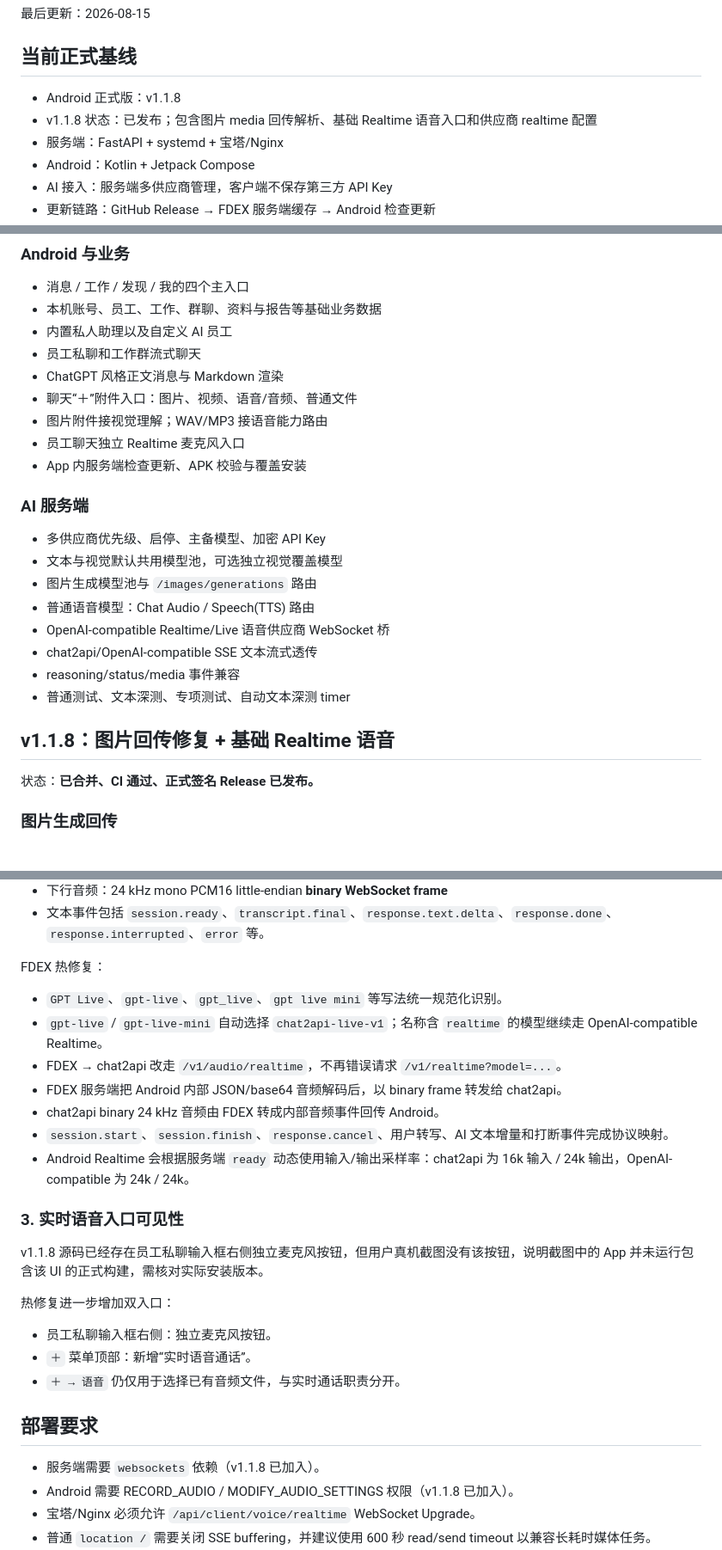
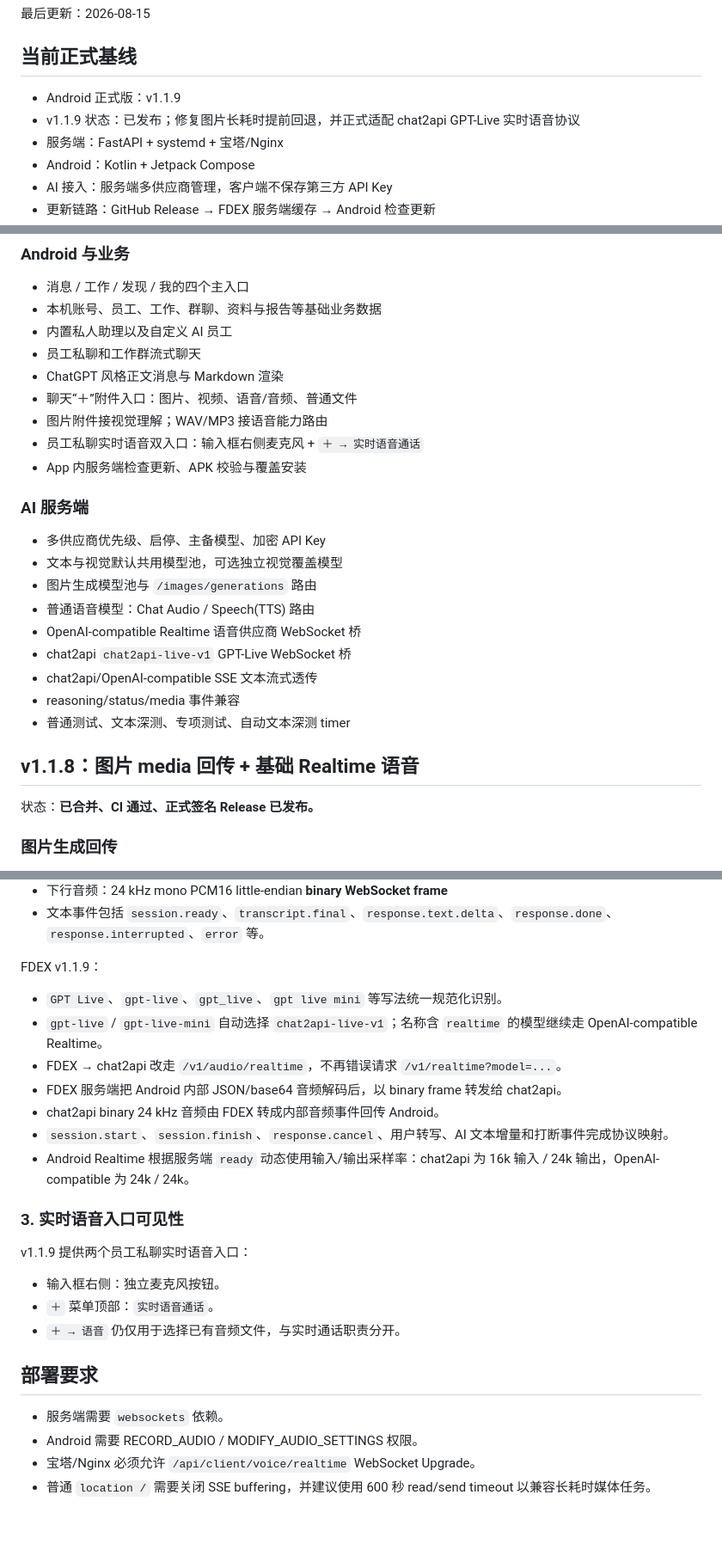
Before and after one commit to b8vipvip/fdex, a Markdown page: DEVELOPMENT_PROGRESS.md, 3 parts joined by grey strips. Shown at 86% size. Drawn GitHub-style; blank space fills up the shorter version.

Commit message:
更新开发进度到 v1.1.9

```diff
--- a/DEVELOPMENT_PROGRESS.md
+++ b/DEVELOPMENT_PROGRESS.md
@@ -4,8 +4,8 @@
 
 ## 当前正式基线
 
-- Android 正式版：v1.1.8
-- v1.1.8 状态：已发布；包含图片 media 回传解析、基础 Realtime 语音入口和供应商 realtime 配置
+- Android 正式版：v1.1.9
+- v1.1.9 状态：已发布；修复图片长耗时提前回退，并正式适配 chat2api GPT-Live 实时语音协议
 - 服务端：FastAPI + systemd + 宝塔/Nginx
 - Android：Kotlin + Jetpack Compose
 - AI 接入：服务端多供应商管理，客户端不保存第三方 API Key
@@ -22,7 +22,7 @@
 - ChatGPT 风格正文消息与 Markdown 渲染
 - 聊天“＋”附件入口：图片、视频、语音/音频、普通文件
 - 图片附件接视觉理解；WAV/MP3 接语音能力路由
-- 员工聊天独立 Realtime 麦克风入口
+- 员工私聊实时语音双入口：输入框右侧麦克风 + `＋ → 实时语音通话`
 - App 内服务端检查更新、APK 校验与覆盖安装
 
 ### AI 服务端
@@ -31,12 +31,13 @@
 - 文本与视觉默认共用模型池，可选独立视觉覆盖模型
 - 图片生成模型池与 `/images/generations` 路由
 - 普通语音模型：Chat Audio / Speech(TTS) 路由
-- OpenAI-compatible Realtime/Live 语音供应商 WebSocket 桥
+- OpenAI-compatible Realtime 语音供应商 WebSocket 桥
+- chat2api `chat2api-live-v1` GPT-Live WebSocket 桥
 - chat2api/OpenAI-compatible SSE 文本流式透传
 - reasoning/status/media 事件兼容
 - 普通测试、文本深测、专项测试、自动文本深测 timer
 
-## v1.1.8：图片回传修复 + 基础 Realtime 语音
+## v1.1.8：图片 media 回传 + 基础 Realtime 语音
 
 状态：**已合并、CI 通过、正式签名 Release 已发布。**
 
@@ -98,7 +99,7 @@
 - 下行音频：24 kHz mono PCM16 little-endian **binary WebSocket frame**
 - 文本事件包括 `session.ready`、`transcript.final`、`response.text.delta`、`response.done`、`response.interrupted`、`error` 等。
 
-FDEX 热修复：
+FDEX v1.1.9：
 
 - `GPT Live`、`gpt-live`、`gpt_live`、`gpt live mini` 等写法统一规范化识别。
 - `gpt-live` / `gpt-live-mini` 自动选择 `chat2api-live-v1`；名称含 `realtime` 的模型继续走 OpenAI-compatible Realtime。
@@ -106,22 +107,20 @@ FDEX 热修复：
 - FDEX 服务端把 Android 内部 JSON/base64 音频解码后，以 binary frame 转发给 chat2api。
 - chat2api binary 24 kHz 音频由 FDEX 转成内部音频事件回传 Android。
 - `session.start`、`session.finish`、`response.cancel`、用户转写、AI 文本增量和打断事件完成协议映射。
-- Android Realtime 会根据服务端 `ready` 动态使用输入/输出采样率：chat2api 为 16k 输入 / 24k 输出，OpenAI-compatible 为 24k / 24k。
+- Android Realtime 根据服务端 `ready` 动态使用输入/输出采样率：chat2api 为 16k 输入 / 24k 输出，OpenAI-compatible 为 24k / 24k。
 
 ### 3. 实时语音入口可见性
 
-v1.1.8 源码已经存在员工私聊输入框右侧独立麦克风按钮，但用户真机截图没有该按钮，说明截图中的 App 并未运行包含该 UI 的正式构建，需核对实际安装版本。
+v1.1.9 提供两个员工私聊实时语音入口：
 
-热修复进一步增加双入口：
-
-- 员工私聊输入框右侧：独立麦克风按钮。
-- `＋` 菜单顶部：新增“实时语音通话”。
+- 输入框右侧：独立麦克风按钮。
+- `＋` 菜单顶部：`实时语音通话`。
 - `＋ → 语音` 仍仅用于选择已有音频文件，与实时通话职责分开。
 
 ## 部署要求
 
-- 服务端需要 `websockets` 依赖（v1.1.8 已加入）。
-- Android 需要 RECORD_AUDIO / MODIFY_AUDIO_SETTINGS 权限（v1.1.8 已加入）。
+- 服务端需要 `websockets` 依赖。
+- Android 需要 RECORD_AUDIO / MODIFY_AUDIO_SETTINGS 权限。
 - 宝塔/Nginx 必须允许 `/api/client/voice/realtime` WebSocket Upgrade。
 - 普通 `location /` 需要关闭 SSE buffering，并建议使用 600 秒 read/send timeout 以兼容长耗时媒体任务。
 - chat2api GPT-Live 需要部署包含 `agent/live-voice-external-app-v20-2` 实时语音实现的版本，并使用具有 chat/audio scope 的 managed API Key。
```
Also changed, not shown: other parts of DEVELOPMENT_PROGRESS.md (+2 -2 lines).
